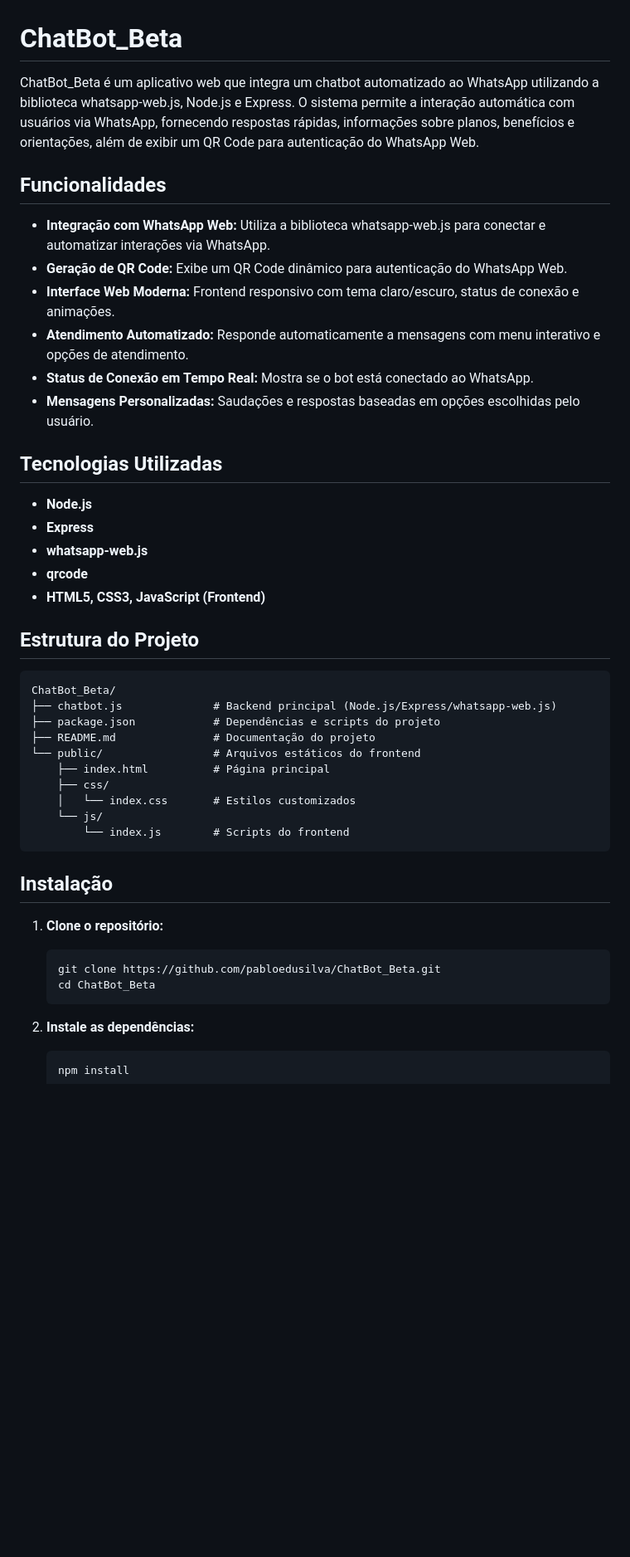
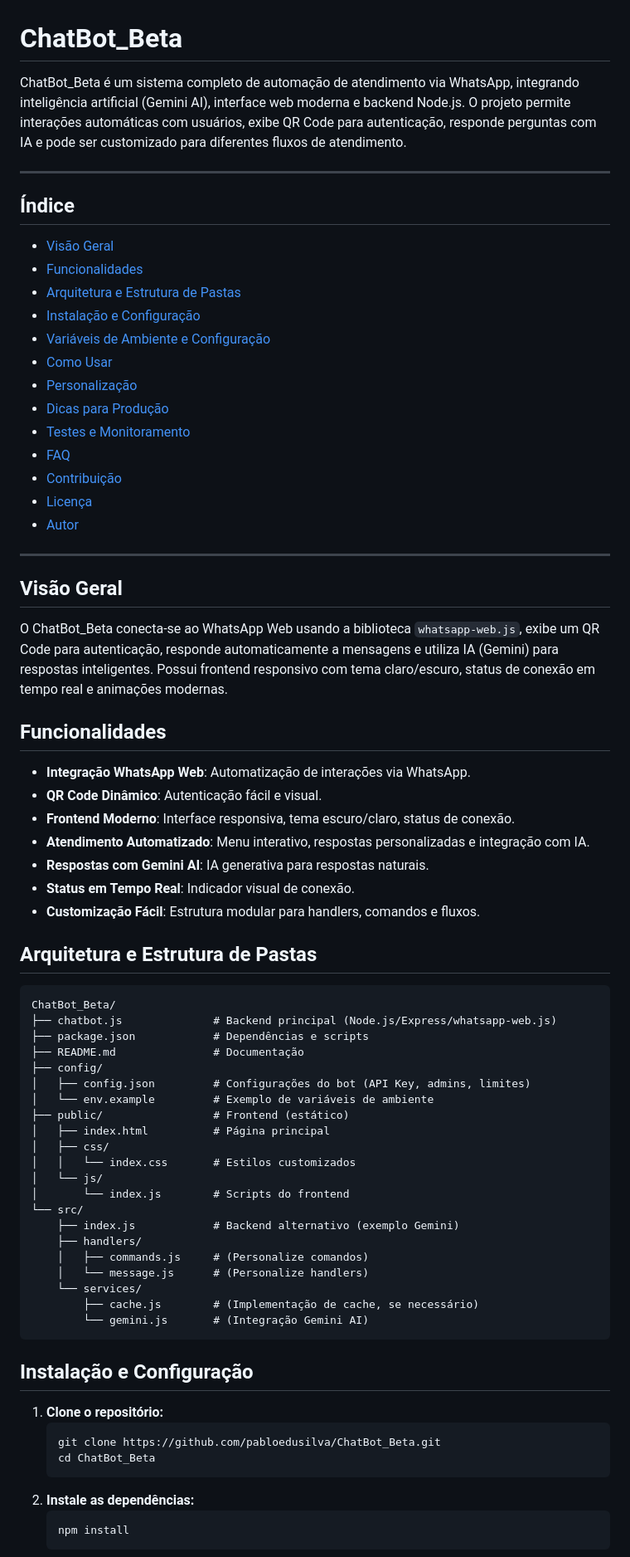
Before and after one commit to pabloedusilva/ChatBot_GeminiAI, a Markdown page: README.md, the part around one of its changes. Shown at 83% size. Rendered like a GitHub page; blank space fills up the shorter version.

````diff
--- a/README.md
+++ b/README.md
@@ -1,47 +1,72 @@
 # ChatBot_Beta
 
-ChatBot_Beta é um aplicativo web que integra um chatbot automatizado ao WhatsApp utilizando a biblioteca whatsapp-web.js, Node.js e Express. O sistema permite a interação automática com usuários via WhatsApp, fornecendo respostas rápidas, informações sobre planos, benefícios e orientações, além de exibir um QR Code para autenticação do WhatsApp Web.
+ChatBot_Beta é um sistema completo de automação de atendimento via WhatsApp, integrando inteligência artificial (Gemini AI), interface web moderna e backend Node.js. O projeto permite interações automáticas com usuários, exibe QR Code para autenticação, responde perguntas com IA e pode ser customizado para diferentes fluxos de atendimento.
+
+---
+
+## Índice
+- [Visão Geral](#visão-geral)
+- [Funcionalidades](#funcionalidades)
+- [Arquitetura e Estrutura de Pastas](#arquitetura-e-estrutura-de-pastas)
+- [Instalação e Configuração](#instalação-e-configuração)
+- [Variáveis de Ambiente e Configuração](#variáveis-de-ambiente-e-configuração)
+- [Como Usar](#como-usar)
+- [Personalização](#personalização)
+- [Dicas para Produção](#dicas-para-produção)
+- [Testes e Monitoramento](#testes-e-monitoramento)
+- [FAQ](#faq)
+- [Contribuição](#contribuição)
+- [Licença](#licença)
+- [Autor](#autor)
+
+---
+
+## Visão Geral
+
+O ChatBot_Beta conecta-se ao WhatsApp Web usando a biblioteca `whatsapp-web.js`, exibe um QR Code para autenticação, responde automaticamente a mensagens e utiliza IA (Gemini) para respostas inteligentes. Possui frontend responsivo com tema claro/escuro, status de conexão em tempo real e animações modernas.
 
 ## Funcionalidades
+- **Integração WhatsApp Web**: Automatização de interações via WhatsApp.
+- **QR Code Dinâmico**: Autenticação fácil e visual.
+- **Frontend Moderno**: Interface responsiva, tema escuro/claro, status de conexão.
+- **Atendimento Automatizado**: Menu interativo, respostas personalizadas e integração com IA.
+- **Respostas com Gemini AI**: IA generativa para respostas naturais.
+- **Status em Tempo Real**: Indicador visual de conexão.
+- **Customização Fácil**: Estrutura modular para handlers, comandos e fluxos.
 
-- **Integração com WhatsApp Web:** Utiliza a biblioteca whatsapp-web.js para conectar e automatizar interações via WhatsApp.
-- **Geração de QR Code:** Exibe um QR Code dinâmico para autenticação do WhatsApp Web.
-- **Interface Web Moderna:** Frontend responsivo com tema claro/escuro, status de conexão e animações.
-- **Atendimento Automatizado:** Responde automaticamente a mensagens com menu interativo e opções de atendimento.
-- **Status de Conexão em Tempo Real:** Mostra se o bot está conectado ao WhatsApp.
-- **Mensagens Personalizadas:** Saudações e respostas baseadas em opções escolhidas pelo usuário.
-
-## Tecnologias Utilizadas
-
-- **Node.js**
-- **Express**
-- **whatsapp-web.js**
-- **qrcode**
-- **HTML5, CSS3, JavaScript (Frontend)**
-
-## Estrutura do Projeto
+## Arquitetura e Estrutura de Pastas
 
 ```
 ChatBot_Beta/
 ├── chatbot.js              # Backend principal (Node.js/Express/whatsapp-web.js)
-├── package.json            # Dependências e scripts do projeto
-├── README.md               # Documentação do projeto
-└── public/                 # Arquivos estáticos do frontend
-    ├── index.html          # Página principal
-    ├── css/
-    │   └── index.css       # Estilos customizados
-    └── js/
-        └── index.js        # Scripts do frontend
+├── package.json            # Dependências e scripts
+├── README.md               # Documentação
+├── config/
+│   ├── config.json         # Configurações do bot (API Key, admins, limites)
+│   └── env.example         # Exemplo de variáveis de ambiente
+├── public/                 # Frontend (estático)
+│   ├── index.html          # Página principal
+│   ├── css/
+│   │   └── index.css       # Estilos customizados
+│   └── js/
+│       └── index.js        # Scripts do frontend
+└── src/
+    ├── index.js            # Backend alternativo (exemplo Gemini)
+    ├── handlers/
+    │   ├── commands.js     # (Personalize comandos)
+    │   └── message.js      # (Personalize handlers)
+    └── services/
+        ├── cache.js        # (Implementação de cache, se necessário)
+        └── gemini.js       # (Integração Gemini AI)
 ```
 
-## Instalação
+## Instalação e Configuração
 
 1. **Clone o repositório:**
    ```powershell
    git clone https://github.com/pabloedusilva/ChatBot_Beta.git
    cd ChatBot_Beta
    ```
-
 2. **Instale as dependências:**
    ```powershell
    npm install
````
Also changed, not shown: other parts of README.md (+51 -47 lines).
